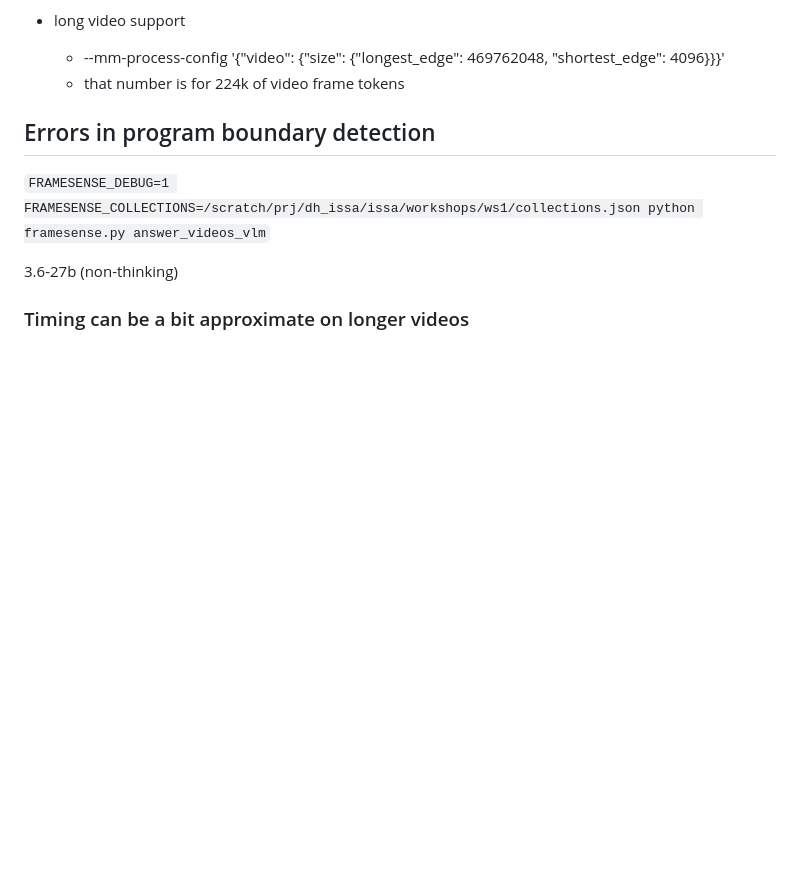
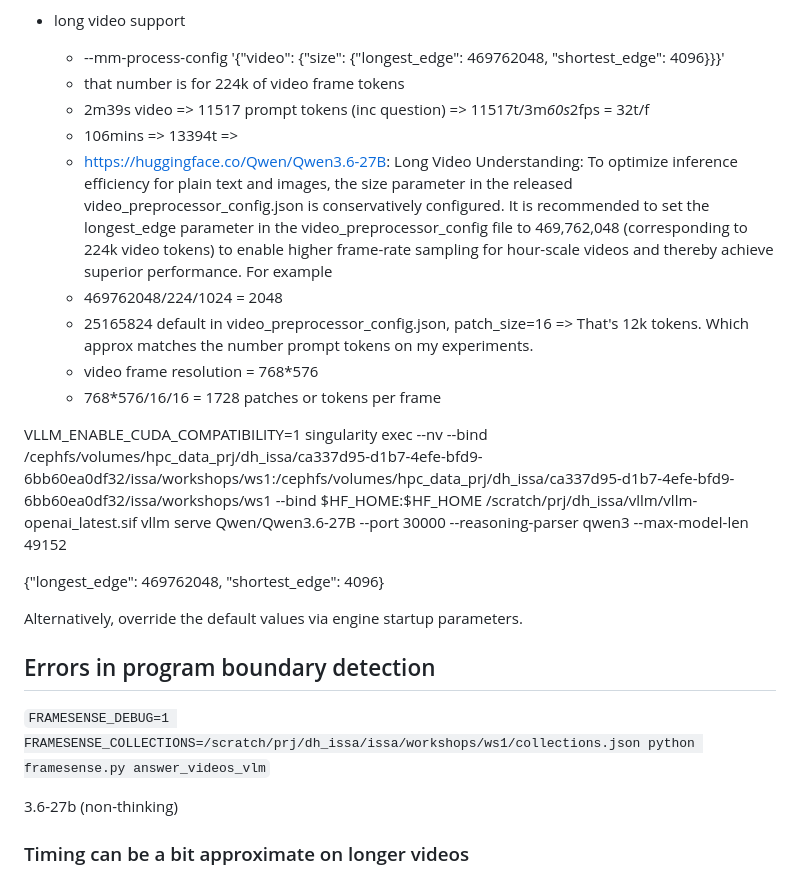
Before and after one commit to kingsdigitallab/issa, a Markdown page: workshops/ws1/research.md, the part around the change. GitHub-like rendering; blank space fills up the shorter version.

Commit message:
doc(ws1): added experimental observations

```diff
--- a/workshops/ws1/research.md
+++ b/workshops/ws1/research.md
@@ -56,6 +56,21 @@ Issues:
 * long video support
     - --mm-process-config '{"video": {"size": {"longest_edge": 469762048, "shortest_edge": 4096}}}'
     - that number is for 224k of video frame tokens
+    - 2m39s video => 11517 prompt tokens (inc question) => 11517t/3m*60s*2fps = 32t/f
+    - 106mins => 13394t =>
+    - https://huggingface.co/Qwen/Qwen3.6-27B: Long Video Understanding: To optimize inference efficiency for plain text and images, the size parameter in the released video_preprocessor_config.json is conservatively configured. It is recommended to set the longest_edge parameter in the video_preprocessor_config file to 469,762,048 (corresponding to 224k video tokens) to enable higher frame-rate sampling for hour-scale videos and thereby achieve superior performance. For example
+    - 469762048/224/1024 = 2048
+    - 25165824 default in video_preprocessor_config.json, patch_size=16 => That's 12k tokens. Which approx matches the number prompt tokens on my experiments.
+    - video frame resolution = 768*576
+    - 768*576/16/16 = 1728 patches or tokens per frame
+
+VLLM_ENABLE_CUDA_COMPATIBILITY=1 singularity exec --nv --bind /cephfs/volumes/hpc_data_prj/dh_issa/ca337d95-d1b7-4efe-bfd9-6bb60ea0df32/issa/workshops/ws1:/cephfs/volumes/hpc_data_prj/dh_issa/ca337d95-d1b7-4efe-bfd9-6bb60ea0df32/issa/workshops/ws1 --bind $HF_HOME:$HF_HOME /scratch/prj/dh_issa/vllm/vllm-openai_latest.sif vllm serve Qwen/Qwen3.6-27B --port 30000 --reasoning-parser qwen3 --max-model-len 49152
+
+{"longest_edge": 469762048, "shortest_edge": 4096}
+
+Alternatively, override the default values via engine startup parameters.
+
+
 
 ## Errors in program boundary detection
 
```
